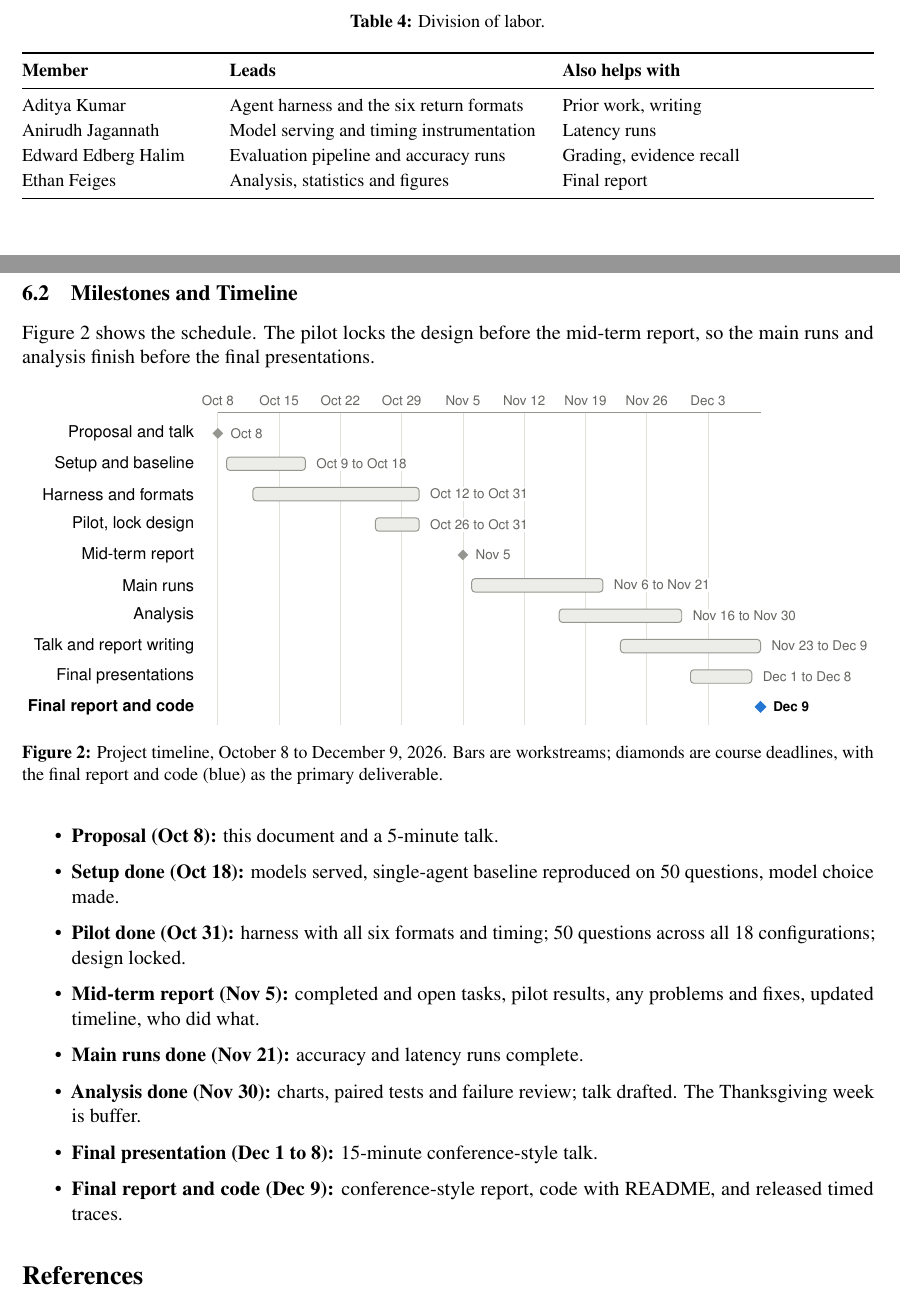
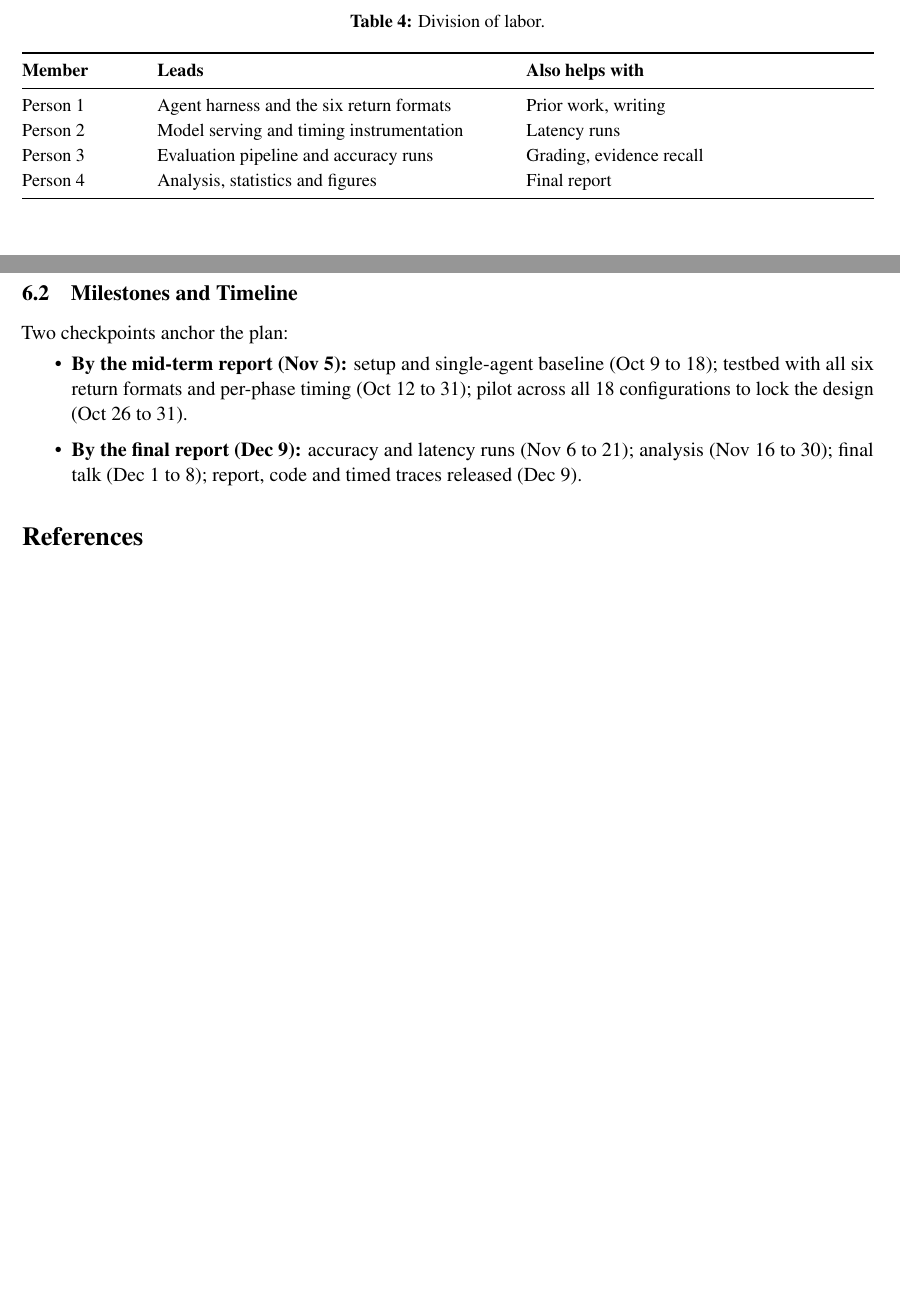
Before and after one commit to ad1tyak/subagent-orch-metrics, a LaTeX paper (main.tex): two parts of pages 4 and 5 of 6, joined at a grey line, cut so that both start at the same text, the shorter picture padded with empty space. Compiled offline with pdfLaTeX.

Commit message:
Removed Specific division & checkpoint tasks

```diff
--- a/main.tex
+++ b/main.tex
@@ -180,37 +180,23 @@ Table~\ref{tab:labor} lists who leads each area. All four members share the pilo
   \centering\small
   \caption{Division of labor.}
   \label{tab:labor}
-  \begin{tabularx}{\linewidth}{@{}P{3.6cm}LL@{}}
+  \begin{tabularx}{\linewidth}{@{}P{2.2cm}LL@{}}
     \toprule
     \textbf{Member} & \textbf{Leads} & \textbf{Also helps with} \\
     \midrule
-    Aditya Kumar        & Agent harness and the six return formats & Prior work, writing \\
-    Anirudh Jagannath   & Model serving and timing instrumentation & Latency runs \\
-    Edward Edberg Halim & Evaluation pipeline and accuracy runs & Grading, evidence recall \\
-    Ethan Feiges        & Analysis, statistics and figures & Final report \\
+    Person 1 & Agent harness and the six return formats & Prior work, writing \\
+    Person 2 & Model serving and timing instrumentation & Latency runs \\
+    Person 3 & Evaluation pipeline and accuracy runs & Grading, evidence recall \\
+    Person 4 & Analysis, statistics and figures & Final report \\
     \bottomrule
   \end{tabularx}
 \end{table}
 
 \subsection{Milestones and Timeline}
-Figure~\ref{fig:timeline} shows the schedule. The pilot locks the design before the mid-term report, so the main runs and analysis finish before the final presentations.
-
-\begin{figure}[!htbp]
-  \centering
-  \resizebox{\linewidth}{!}{\input{figures/fig_timeline}}
-  \caption{Project timeline, October 8 to December 9, 2026. Bars are workstreams; diamonds are course deadlines, with the final report and code (blue) as the primary deliverable.}
-  \label{fig:timeline}
-\end{figure}
-
+Two checkpoints anchor the plan:
 \begin{itemize}
-  \item \textbf{Proposal (Oct 8):} this document and a 5-minute talk.
-  \item \textbf{Setup done (Oct 18):} models served, single-agent baseline reproduced on 50 questions, model choice made.
-  \item \textbf{Pilot done (Oct 31):} harness with all six formats and timing; 50 questions across all 18 configurations; design locked.
-  \item \textbf{Mid-term report (Nov 5):} completed and open tasks, pilot results, any problems and fixes, updated timeline, who did what.
-  \item \textbf{Main runs done (Nov 21):} accuracy and latency runs complete.
-  \item \textbf{Analysis done (Nov 30):} charts, paired tests and failure review; talk drafted. The Thanksgiving week is buffer.
-  \item \textbf{Final presentation (Dec 1 to 8):} 15-minute conference-style talk.
-  \item \textbf{Final report and code (Dec 9):} conference-style report, code with README, and released timed traces.
+  \item \textbf{By the mid-term report (Nov 5):} setup and single-agent baseline (Oct 9 to 18); testbed with all six return formats and per-phase timing (Oct 12 to 31); pilot across all 18 configurations to lock the design (Oct 26 to 31).
+  \item \textbf{By the final report (Dec 9):} accuracy and latency runs (Nov 6 to 21); analysis (Nov 16 to 30); final talk (Dec 1 to 8); report, code and timed traces released (Dec 9).
 \end{itemize}
 
 % =====================================================================
```
